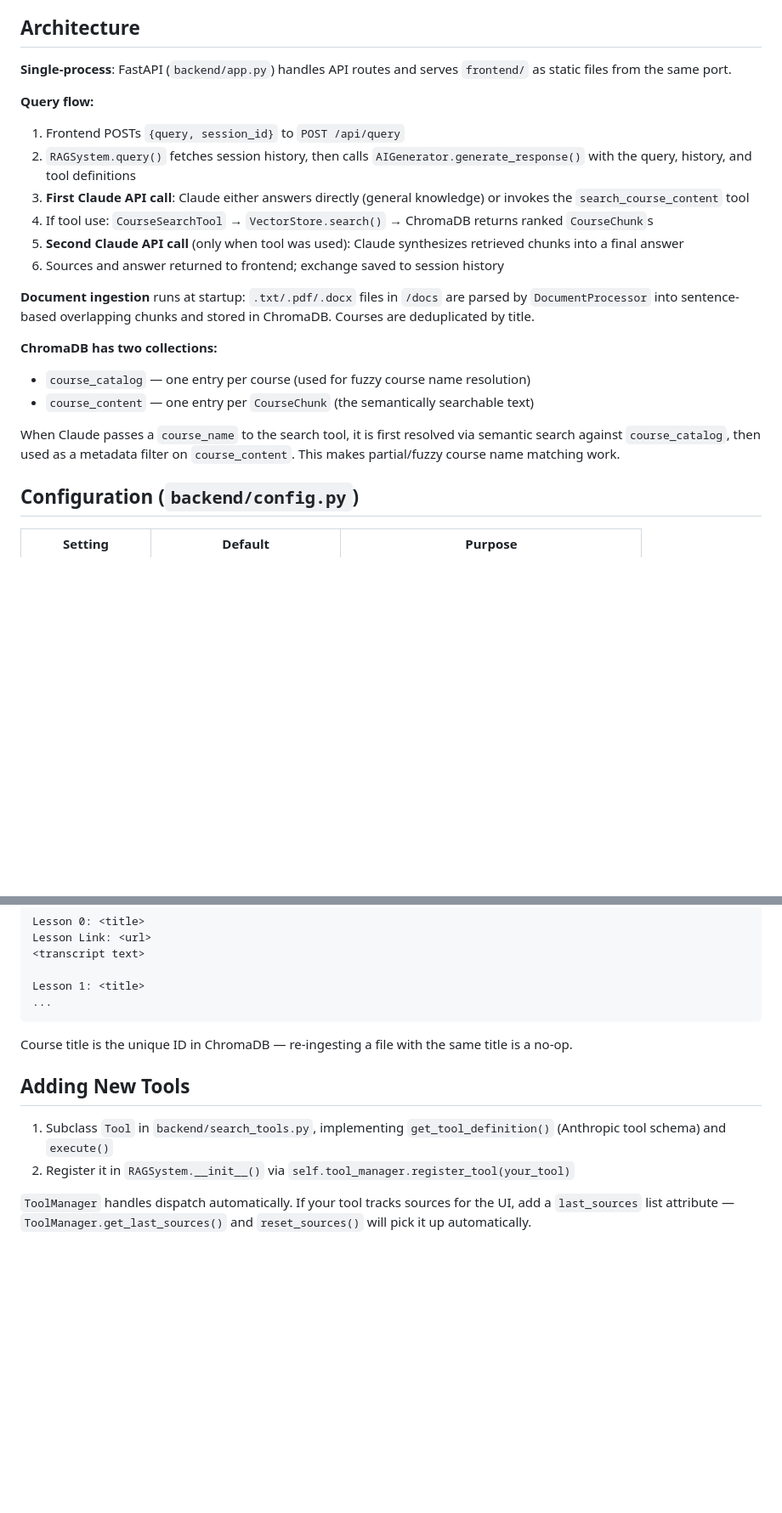
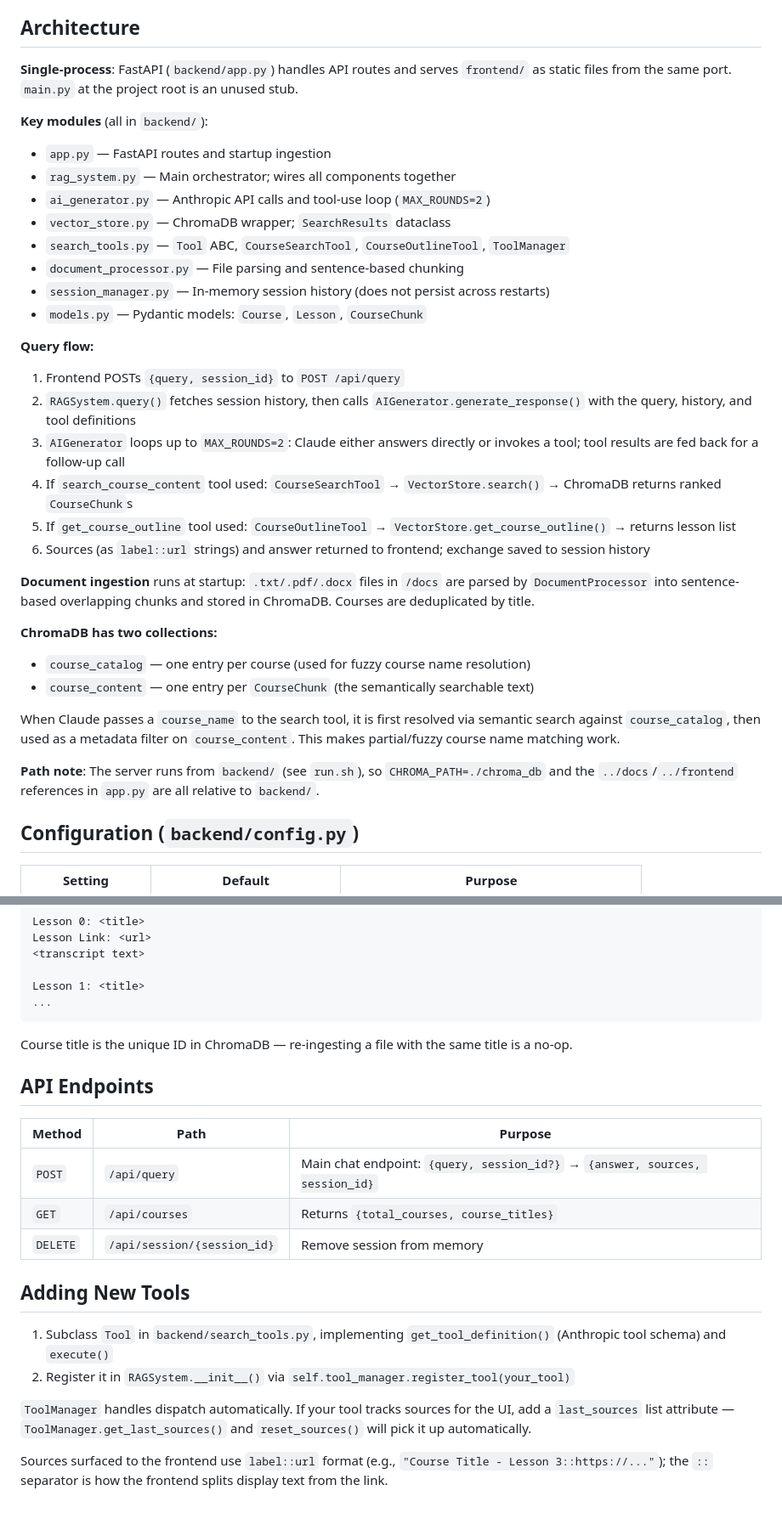
Before and after one commit to ssedimbi1/deeplearningai_claude_agent_course, a Markdown page: CLAUDE.md, 2 parts joined by grey strips. Shown at 85% size. Rendered like a GitHub page; blank space fills up the shorter version.

```diff
--- a/CLAUDE.md
+++ b/CLAUDE.md
@@ -22,15 +22,25 @@ The app serves at `http://localhost:8000`. FastAPI serves both the REST API and
 
 ## Architecture
 
-**Single-process**: FastAPI (`backend/app.py`) handles API routes and serves `frontend/` as static files from the same port.
+**Single-process**: FastAPI (`backend/app.py`) handles API routes and serves `frontend/` as static files from the same port. `main.py` at the project root is an unused stub.
+
+**Key modules** (all in `backend/`):
+- `app.py` — FastAPI routes and startup ingestion
+- `rag_system.py` — Main orchestrator; wires all components together
+- `ai_generator.py` — Anthropic API calls and tool-use loop (`MAX_ROUNDS=2`)
+- `vector_store.py` — ChromaDB wrapper; `SearchResults` dataclass
+- `search_tools.py` — `Tool` ABC, `CourseSearchTool`, `CourseOutlineTool`, `ToolManager`
+- `document_processor.py` — File parsing and sentence-based chunking
+- `session_manager.py` — In-memory session history (does not persist across restarts)
+- `models.py` — Pydantic models: `Course`, `Lesson`, `CourseChunk`
 
 **Query flow:**
 1. Frontend POSTs `{query, session_id}` to `POST /api/query`
 2. `RAGSystem.query()` fetches session history, then calls `AIGenerator.generate_response()` with the query, history, and tool definitions
-3. **First Claude API call**: Claude either answers directly (general knowledge) or invokes the `search_course_content` tool
-4. If tool use: `CourseSearchTool` → `VectorStore.search()` → ChromaDB returns ranked `CourseChunk`s
-5. **Second Claude API call** (only when tool was used): Claude synthesizes retrieved chunks into a final answer
-6. Sources and answer returned to frontend; exchange saved to session history
+3. `AIGenerator` loops up to `MAX_ROUNDS=2`: Claude either answers directly or invokes a tool; tool results are fed back for a follow-up call
+4. If `search_course_content` tool used: `CourseSearchTool` → `VectorStore.search()` → ChromaDB returns ranked `CourseChunk`s
+5. If `get_course_outline` tool used: `CourseOutlineTool` → `VectorStore.get_course_outline()` → returns lesson list
+6. Sources (as `label::url` strings) and answer returned to frontend; exchange saved to session history
 
 **Document ingestion** runs at startup: `.txt/.pdf/.docx` files in `/docs` are parsed by `DocumentProcessor` into sentence-based overlapping chunks and stored in ChromaDB. Courses are deduplicated by title.
 
@@ -39,6 +49,8 @@ The app serves at `http://localhost:8000`. FastAPI serves both the REST API and
 - `course_content` — one entry per `CourseChunk` (the semantically searchable text)
 
 When Claude passes a `course_name` to the search tool, it is first resolved via semantic search against `course_catalog`, then used as a metadata filter on `course_content`. This makes partial/fuzzy course name matching work.
+
+**Path note**: The server runs from `backend/` (see `run.sh`), so `CHROMA_PATH=./chroma_db` and the `../docs`/`../frontend` references in `app.py` are all relative to `backend/`.
 
 ## Configuration (`backend/config.py`)
 
@@ -69,9 +81,19 @@ Lesson 1: <title>
 
 Course title is the unique ID in ChromaDB — re-ingesting a file with the same title is a no-op.
 
+## API Endpoints
+
+| Method | Path | Purpose |
+|---|---|---|
+| `POST` | `/api/query` | Main chat endpoint: `{query, session_id?}` → `{answer, sources, session_id}` |
+| `GET` | `/api/courses` | Returns `{total_courses, course_titles}` |
+| `DELETE` | `/api/session/{session_id}` | Remove session from memory |
+
 ## Adding New Tools
 
 1. Subclass `Tool` in `backend/search_tools.py`, implementing `get_tool_definition()` (Anthropic tool schema) and `execute()`
 2. Register it in `RAGSystem.__init__()` via `self.tool_manager.register_tool(your_tool)`
 
 `ToolManager` handles dispatch automatically. If your tool tracks sources for the UI, add a `last_sources` list attribute — `ToolManager.get_last_sources()` and `reset_sources()` will pick it up automatically.
+
+Sources surfaced to the frontend use `label::url` format (e.g., `"Course Title - Lesson 3::https://..."`); the `::` separator is how the frontend splits display text from the link.
```
